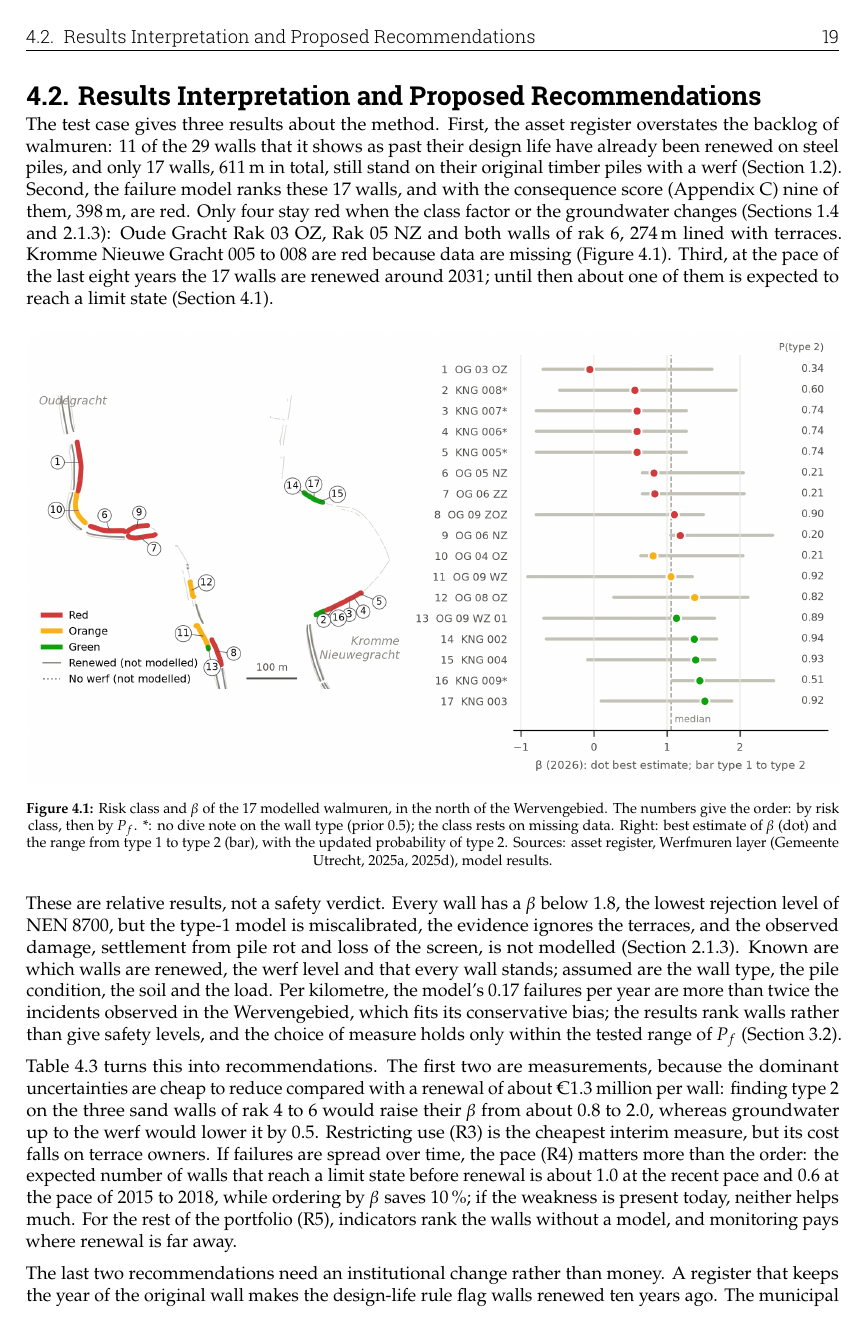
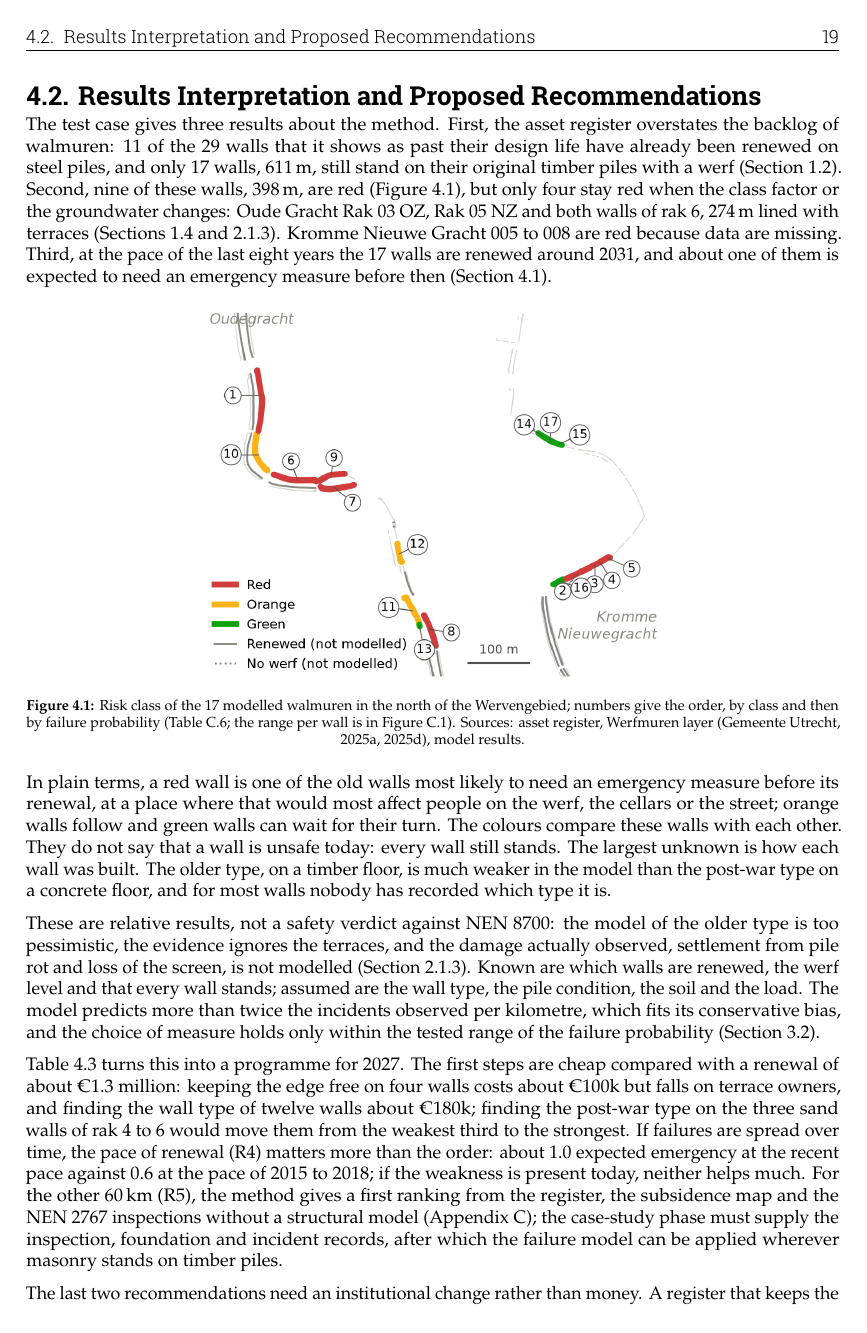
Before and after one commit to pepijnreyn/CME4150_GroupProject, a LaTeX thesis (report/report.tex, which reads report/mainmatter/chapter-4.tex): page 23 of 50. Compiled offline with pdfLaTeX.

Commit message:
4.2: plain-language reading, timeline with costs, portfolio; map-only figure
Co-Authored-By: Claude Opus 5.5 <noreply@anthropic.com>

```diff
--- a/report/mainmatter/chapter-4.tex
+++ b/report/mainmatter/chapter-4.tex
@@ -142,40 +142,45 @@ Section~\ref{sec:tradeoff} keeps the budget-based cost per metre.
 The test case gives three results about the method. First, the asset register
 overstates the backlog of walmuren: 11 of the 29 walls that it shows as past
 their design life have already been renewed on steel piles, and only 17 walls,
-611\,m in total, still stand on their original timber piles with a werf
-(Section~\ref{sec:data}). Second, the failure model ranks these 17 walls, and
-with the consequence score (Appendix~\ref{app:portfolio}) nine of them, 398\,m,
-are red. Only four stay red when the class factor or the groundwater changes
-(Sections~\ref{sec:approach-selection} and \ref{sec:prob-validity}): Oude
-Gracht Rak~03 OZ, Rak~05 NZ and both walls of rak~6, 274\,m lined with
-terraces. Kromme Nieuwe Gracht 005 to 008 are red because data are missing
-(Figure~\ref{fig:results-map}). Third, at
-the pace of the last eight years the 17 walls are renewed around 2031; until
-then about one of them is expected to reach a limit state
-(Section~\ref{sec:regression}).
+611\,m, still stand on their original timber piles with a werf
+(Section~\ref{sec:data}). Second, nine of these walls, 398\,m, are red
+(Figure~\ref{fig:results-map}), but only four stay red when the class factor or
+the groundwater changes: Oude Gracht Rak~03 OZ, Rak~05 NZ and both walls of
+rak~6, 274\,m lined with terraces (Sections~\ref{sec:approach-selection} and
+\ref{sec:prob-validity}). Kromme Nieuwe Gracht 005 to 008 are red because data
+are missing. Third, at the pace of the last eight years the 17 walls are renewed
+around 2031, and about one of them is expected to need an emergency measure
+before then (Section~\ref{sec:regression}).
 
 \begin{figure}[htbp]
 \centering
-\includegraphics[width=\textwidth]{figures/results_map.png}
-\caption{Risk class and $\beta$ of the 17 modelled walmuren, in the north of the
-Wervengebied. The numbers give the order: by risk class, then by $P_f$.
-*: no dive note on the wall type (prior 0.5); the class rests on missing data. Right: best estimate of
-$\beta$ (dot) and the range from type~1 to type~2 (bar), with the updated
-probability of type~2. Sources: asset register, Werfmuren layer
+\includegraphics[width=0.56\textwidth]{figures/results_map_only.png}
+\caption{Risk class of the 17 modelled walmuren in the north of the
+Wervengebied; numbers give the order, by class and then by failure probability
+(Table~\ref{tab:risk-classes}; the range per wall is in
+Figure~\ref{fig:app-results-beta}). Sources: asset register, Werfmuren layer
 \parencite{gu2025register,utrecht_werfmuren}, model results.}
 \label{fig:results-map}
 \end{figure}
 
-These are relative results, not a safety verdict. Every wall has a $\beta$
-below 1.8, the lowest rejection level of NEN~8700, but the type-1 model is
-miscalibrated, the evidence ignores the terraces, and the observed damage,
-settlement from pile rot and loss of the screen, is not modelled
-(Section~\ref{sec:prob-validity}). Known are which walls are renewed, the werf
-level and that every wall stands; assumed are the wall type, the pile
-condition, the soil and the load. Per kilometre, the model's 0.17 failures per year are more than twice
-the incidents observed in the Wervengebied, which fits its conservative
-bias; the results rank walls rather than give safety levels, and the choice of
-measure holds only within the tested range of $P_f$ (Section~\ref{sec:tradeoff}).
+In plain terms, a red wall is one of the old walls most likely to need an
+emergency measure before its renewal, at a place where that would most affect
+people on the werf, the cellars or the street; orange walls follow and green
+walls can wait for their turn. The colours compare these walls with each other.
+They do not say that a wall is unsafe today: every wall still stands. The largest
+unknown is how each wall was built. The older type, on a timber floor, is much
+weaker in the model than the post-war type on a concrete floor, and for most
+walls nobody has recorded which type it is.
+
+These are relative results, not a safety verdict against NEN~8700: the model of
+the older type is too pessimistic, the evidence ignores the terraces, and the
+damage actually observed, settlement from pile rot and loss of the screen, is
+not modelled (Section~\ref{sec:prob-validity}). Known are which walls are
+renewed, the werf level and that every wall stands; assumed are the wall type,
+the pile condition, the soil and the load. The model predicts more than twice
+the incidents observed per kilometre, which fits its conservative bias, and the
+choice of measure holds only within the tested range of the failure probability
+(Section~\ref{sec:tradeoff}).
 
 \begin{table}[htbp]
 \centering
@@ -199,19 +205,19 @@ R7 & Decide the consequence class of a walmuur and whether proven strength, incl
 \end{tabularx}
 \end{table}
 
-Table~\ref{tab:recommendations} turns this into recommendations. The first two
-are measurements, because the dominant uncertainties are cheap to reduce
-compared with a renewal of about \euro1.3 million per wall: finding type~2 on
-the three sand walls of rak~4 to 6 would raise their $\beta$ from about 0.8 to
-2.0, whereas groundwater up to the werf would lower it by 0.5. Restricting use (R3) is the cheapest interim measure, but its cost
-falls on terrace owners. If failures are spread over time, the pace (R4) matters
-more than the order: the expected number of walls that reach a limit state
-before renewal is about 1.0 at the recent pace and 0.6 at the pace of 2015 to
-2018, while ordering by $\beta$ saves 10\,\%; if the weakness is present today,
-neither helps much. For the rest of the
-portfolio (R5), indicators rank the walls without a model, and monitoring pays
-where renewal is far away.
+Table~\ref{tab:recommendations} turns this into a programme for 2027. The first
+steps are cheap compared with a renewal of about \euro1.3 million: keeping the
+edge free on four walls costs about \euro100k but falls on terrace owners, and
+finding the wall type of twelve walls about \euro180k; finding the post-war type
+on the three sand walls of rak~4 to 6 would move them from the weakest third to
+the strongest. If failures are spread over time, the pace of renewal (R4) matters
+more than the order: about 1.0 expected emergency at the recent pace against 0.6
+at the pace of 2015 to 2018; if the weakness is present today, neither helps
+much. For the other 60\,km (R5), the method gives a first ranking from the
+register, the subsidence map and the NEN~2767 inspections without a structural
+model (Appendix~\ref{app:portfolio}); the case-study phase must supply the
+inspection, foundation and incident records, after which the failure model can
+be applied wherever masonry stands on timber piles.
 
 The last two recommendations need an institutional change rather than money. A
 register that keeps the year of the original wall makes the design-life rule
-flag walls renewed ten years ago. The municipal unit costs, which the
```
Also changed, not shown: report/appendix/appendix-portfolio.tex (+10 -0 lines), report/figures/results_map_only.png (added), report/mainmatter/chapter-4.tex (37 more changed lines).
